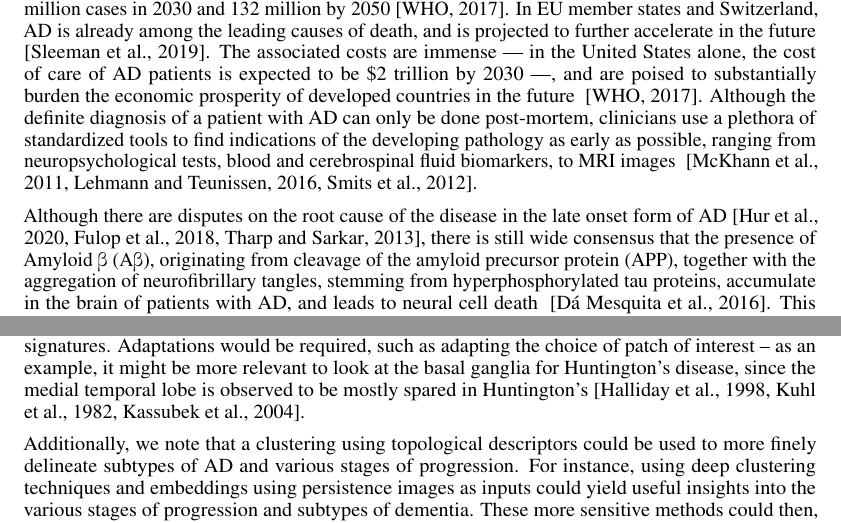
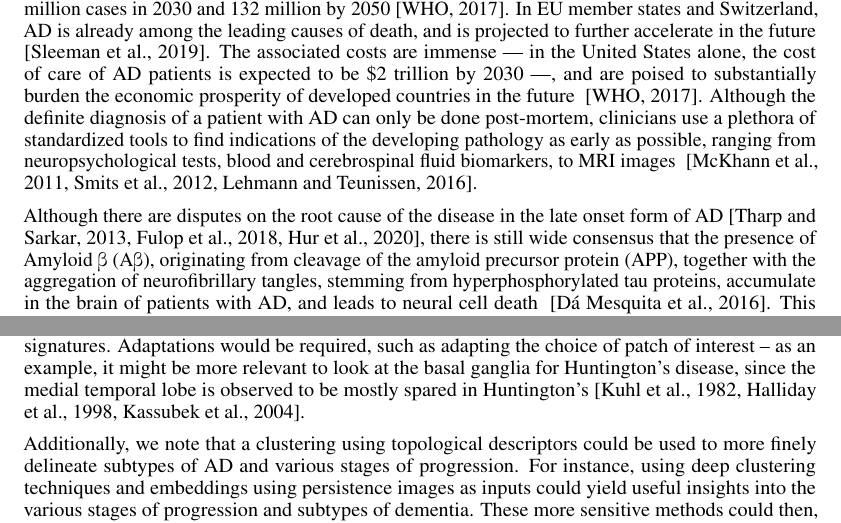
Before and after one commit to pjhartout/TDA_ADNI_MLCB, a LaTeX paper (report/report_lab_rotation.tex): two parts of pages 1 and 9 of 23, joined at a grey line, cut so that both start at the same text. Compiled offline with pdfLaTeX.

Commit message:
:books: citation order consistency

```diff
--- a/report/report_lab_rotation.tex
+++ b/report/report_lab_rotation.tex
@@ -175,10 +175,10 @@ poised to substantially burden the economic prosperity of developed countries in
 ~\citep{world2017global}. Although the definite diagnosis of a patient with AD can only be done
 post-mortem, clinicians use a plethora of standardized tools to find indications of the developing
 pathology as early as possible, ranging from neuropsychological tests, blood and cerebrospinal fluid
-biomarkers, to MRI images ~\citep{mckhann2011diagnosis, lehmann2016biomarkers, smits2012early}.
+biomarkers, to MRI images ~\citep{mckhann2011diagnosis, smits2012early, lehmann2016biomarkers}.
 
 Although there are disputes on the root cause of the disease in the late onset form of AD
-\citep{hur2020innate, fulop2018can, tharp2013origins}, there is still wide consensus that the
+\citep{tharp2013origins, fulop2018can, hur2020innate}, there is still wide consensus that the
 presence of Amyloid \textbeta{} (A\textbeta{}), originating from cleavage of the amyloid precursor
 protein (APP), together with the aggregation of neurofibrillary tangles, stemming from
 hyperphosphorylated tau proteins, accumulate in the brain of patients with AD, and leads to neural
@@ -1110,8 +1110,8 @@ include Parkinson's disease, dementia with Lewy bodies, and genetically inherite
 Huntington's disease, which all have distinct atrophy patterns and therefore distinct topological signatures.
 Adaptations would be required, such as adapting the choice of patch of interest -- as an example, it
 might be more relevant to look at the basal ganglia for Huntington's disease, since the medial
-temporal lobe is observed to be mostly spared in Huntington's \citep{halliday1998regional,
-  kuhl1982cerebral, kassubek2004topography}.
+temporal lobe is observed to be mostly spared in Huntington's
+\citep{kuhl1982cerebral, halliday1998regional, kassubek2004topography}.
 
 Additionally, we note that a clustering using topological descriptors could be used to more finely
 delineate subtypes of AD and various stages of progression. For instance, using deep clustering
```
Also changed, not shown: report/report_lab_rotation.tex (4 more changed lines).
